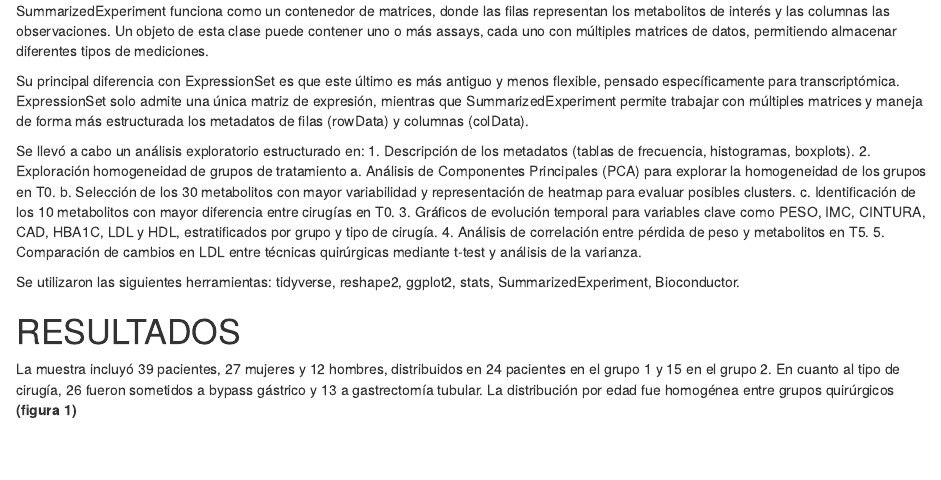
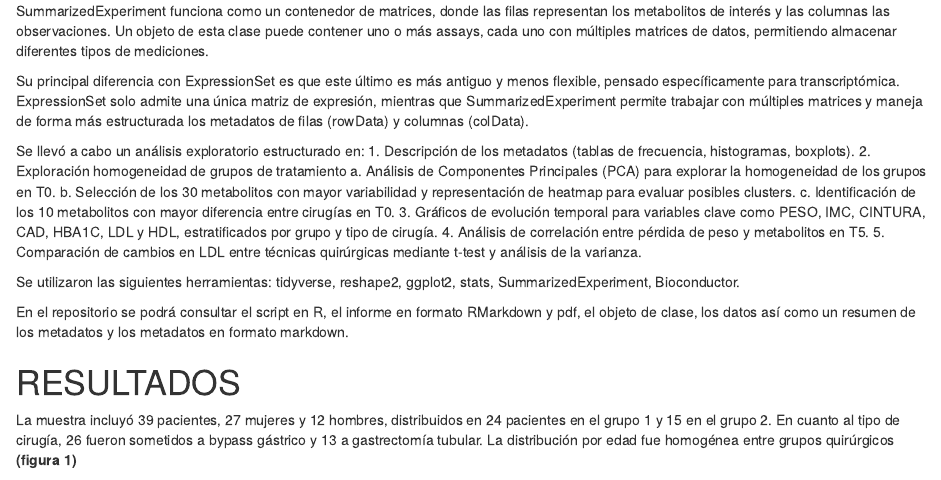
Before and after one commit to evaat52/Alvarez-Torres-Eva-PEC1, an R Markdown document (informe_PEC1.Rmd): the page in a window 1100 px wide, from 820 px down. Rendered offline with R 4.5, knitr and Pandoc, with nearby package versions; drawn as R Markdown's standard HTML page in place of the format the file asks for; some code elsewhere in the file could not run offline.

Commit message:
edición de texto

```diff
--- a/informe_PEC1.Rmd
+++ b/informe_PEC1.Rmd
@@ -74,6 +74,8 @@ Se llevó a cabo un análisis exploratorio estructurado en:
   5.	Comparación de cambios en LDL entre técnicas quirúrgicas mediante t-test y análisis de la varianza.
 
  Se utilizaron las siguientes herramientas: tidyverse, reshape2, ggplot2, stats, SummarizedExperiment, Bioconductor.
+
+ En el repositorio se podrá consultar el script en R, el informe en formato RMarkdown y pdf, el objeto de clase, los datos así como un resumen de los metadatos y los metadatos en formato markdown.
 
 # RESULTADOS
 
```
